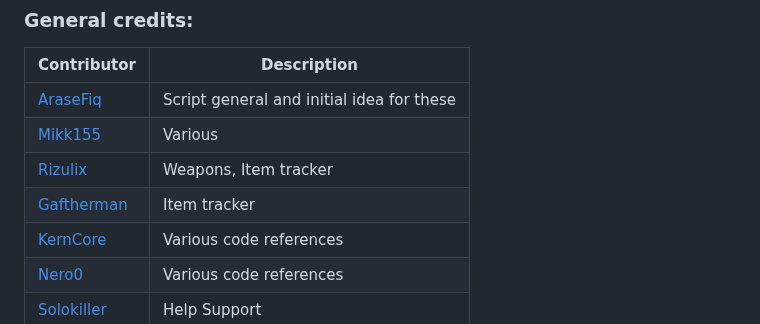
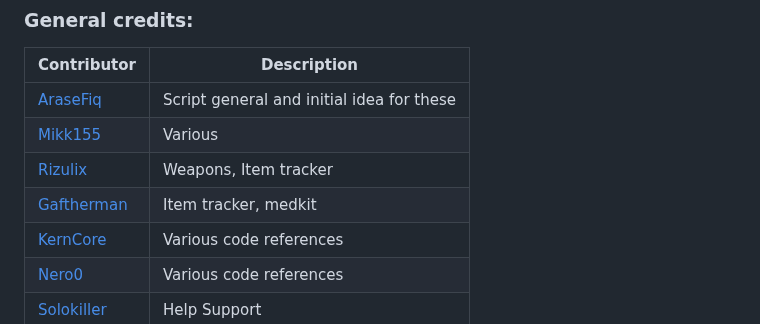
Before and after one commit to Mikk155/bts_rc, a Markdown page: README.md, the part around one of its changes. GitHub-like rendering.

```diff
--- a/README.md
+++ b/README.md
@@ -78,7 +78,7 @@ So to enable [loggers](scripts/maps/bts_rc/utils/Logger.as) and other features f
 | [AraseFiq](https://github.com/AraseFiq) | Script general and initial idea for these | features
 | [Mikk155](https://github.com/Mikk155) | Various |
 | [Rizulix](https://github.com/Rizulix) | Weapons, Item tracker |
-| [Gaftherman](https://github.com/Gaftherman) | Item tracker |
+| [Gaftherman](https://github.com/Gaftherman) | Item tracker, medkit |
 | [KernCore](https://github.com/KernCore91) | Various code references |
 | [Nero0](https://github.com/Neyami) | Various code references |
 | [Solokiller](https://github.com/SamVanheer) | Help Support |
```
Also changed, not shown: other parts of README.md (+3 -3 lines).
